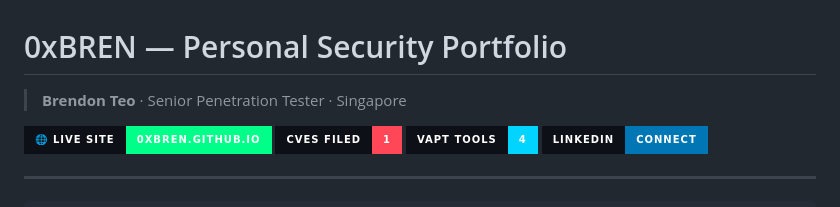
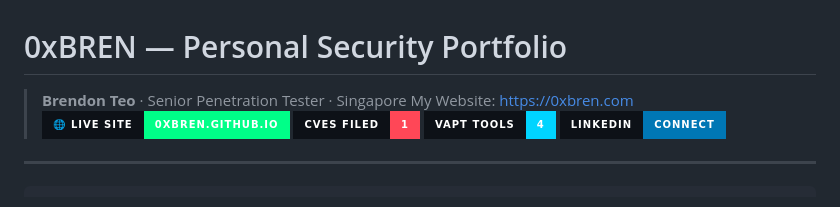
Before and after one commit to brendontkl/My-Portfolio, a Markdown page: README.md, the part around the change. Rendered like a GitHub page; badges without logos.

```diff
--- a/README.md
+++ b/README.md
@@ -1,6 +1,6 @@
 # 0xBREN — Personal Security Portfolio
 > **Brendon Teo** · Senior Penetration Tester · Singapore
-
+My Website: https://0xbren.com
 [![Live Site](https://img.shields.io/badge/🌐_Live_Site-0xBREN.github.io-00ff88?style=for-the-badge&labelColor=0d1117)](https://brendontkl.github.io)
 [![CVEs](https://img.shields.io/badge/CVEs_Filed-1-ff4757?style=for-the-badge&labelColor=0d1117)](https://github.com/brendontkl/My-CVEs)
 [![VAPT Tools](https://img.shields.io/badge/VAPT_Tools-4-00d4ff?style=for-the-badge&labelColor=0d1117)](https://github.com/brendontkl/VAPT-Tools)
```
